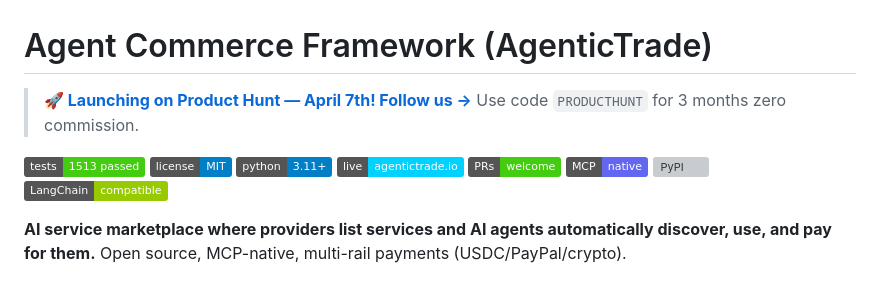
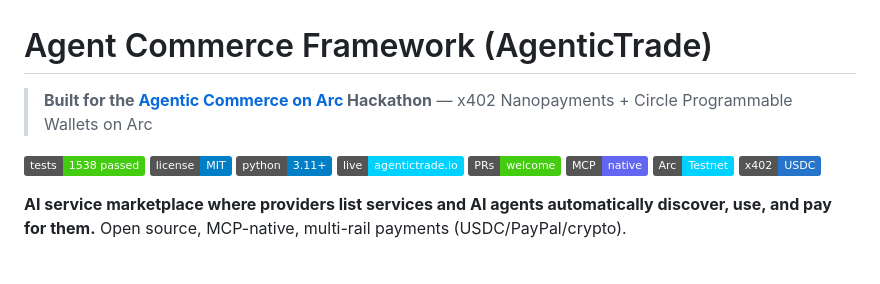
Before and after one commit to JudyaiLab/agentictrade, a Markdown page: README.md, the part around the change. Drawn GitHub-style; badges without logos; grey boxes are pictures that could not be loaded.

```diff
--- a/README.md
+++ b/README.md
@@ -1,8 +1,8 @@
 # Agent Commerce Framework (AgenticTrade)
 
-> **🚀 [Launching on Product Hunt — April 7th! Follow us →](https://www.producthunt.com/p/agentictrade)** Use code `PRODUCTHUNT` for 3 months zero commission.
+> **Built for the [Agentic Commerce on Arc](https://lablab.ai/event/agentic-commerce-on-arc) Hackathon** — x402 Nanopayments + Circle Programmable Wallets on Arc
 
-[![Tests](https://img.shields.io/badge/tests-1513%20passed-brightgreen)](https://agentictrade.io/health) [![License: MIT](https://img.shields.io/badge/license-MIT-blue.svg)](LICENSE) [![Python 3.11+](https://img.shields.io/badge/python-3.11%2B-blue)](https://python.org) [![Live](https://img.shields.io/badge/live-agentictrade.io-00d2ff)](https://agentictrade.io) [![PRs Welcome](https://img.shields.io/badge/PRs-welcome-brightgreen.svg)](https://github.com/JudyaiLab/agentictrade/pulls) [![MCP](https://img.shields.io/badge/MCP-native-6366f1)](https://modelcontextprotocol.io) [![PyPI](https://img.shields.io/pypi/v/agentictrade)](https://pypi.org/project/agentictrade/) [![LangChain](https://img.shields.io/badge/LangChain-compatible-green)](https://python.langchain.com/)
+[![Tests](https://img.shields.io/badge/tests-1538%20passed-brightgreen)](https://agentictrade.io/health) [![License: MIT](https://img.shields.io/badge/license-MIT-blue.svg)](LICENSE) [![Python 3.11+](https://img.shields.io/badge/python-3.11%2B-blue)](https://python.org) [![Live](https://img.shields.io/badge/live-agentictrade.io-00d2ff)](https://agentictrade.io) [![PRs Welcome](https://img.shields.io/badge/PRs-welcome-brightgreen.svg)](https://github.com/JudyaiLab/agentictrade/pulls) [![MCP](https://img.shields.io/badge/MCP-native-6366f1)](https://modelcontextprotocol.io) [![Arc Testnet](https://img.shields.io/badge/Arc-Testnet-00d2ff)](https://testnet.arcscan.app/) [![x402](https://img.shields.io/badge/x402-USDC-2775CA)](https://x402.org)
 
 **AI service marketplace where providers list services and AI agents automatically discover, use, and pay for them.** Open source, MCP-native, multi-rail payments (USDC/PayPal/crypto).
 
```
Also changed, not shown: docs/hackathon/arc_submission.md (+12 -8 lines).
